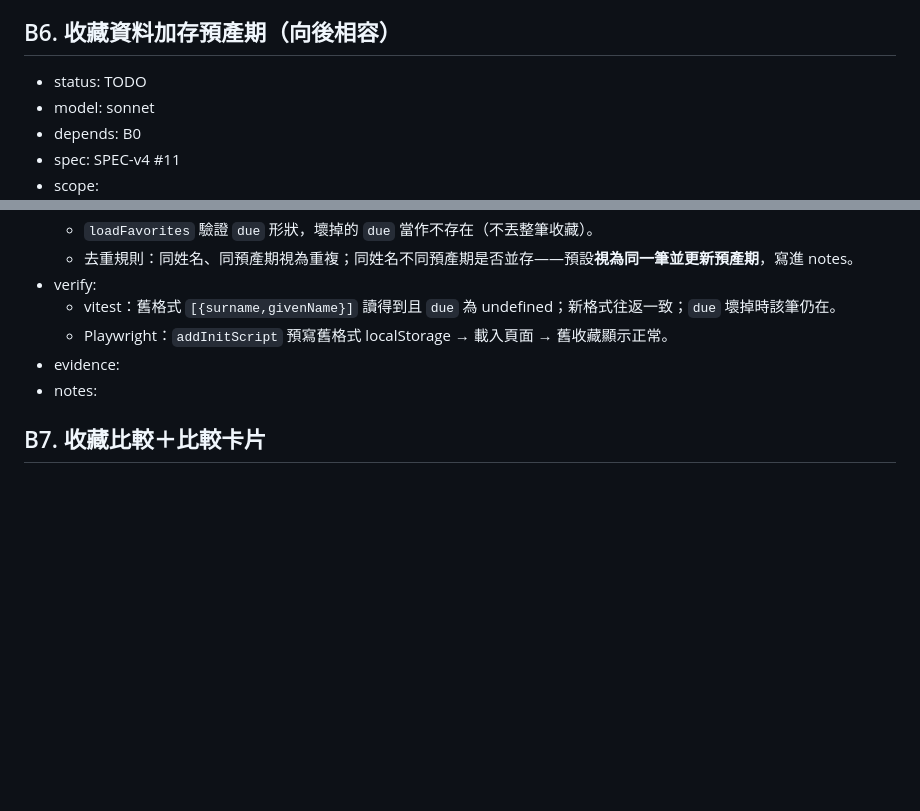
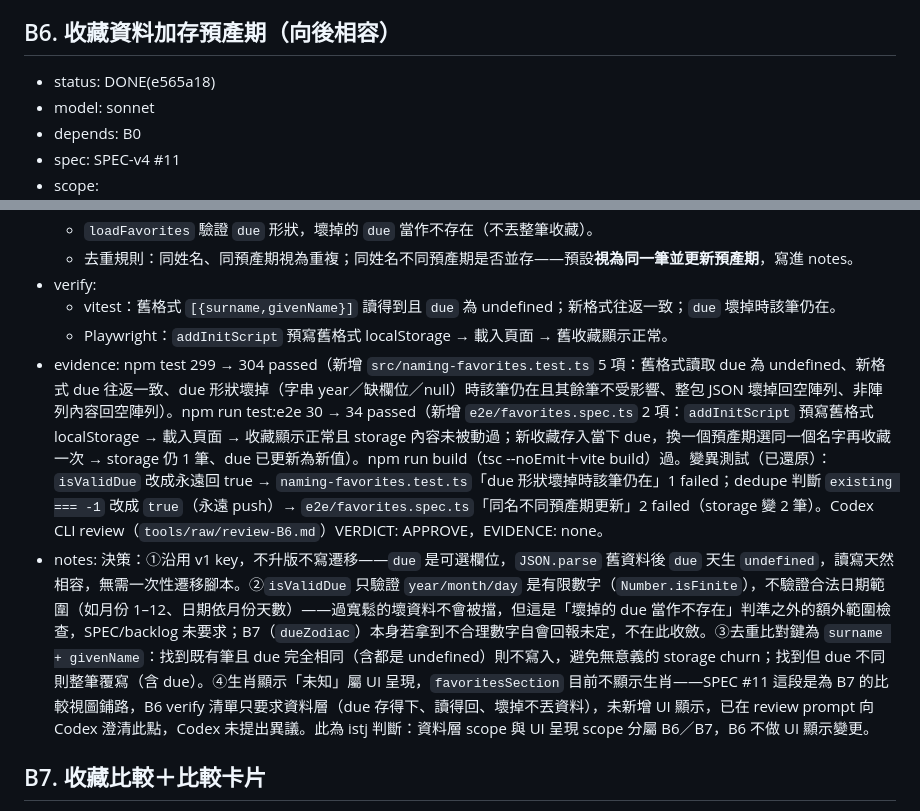
Before and after one commit to MMiooiMM/mio-shuming, a Markdown page: .claude/state/backlog.md, 2 parts joined by grey strips. Rendered like a GitHub page; blank space fills up the shorter version.

Commit message:
chore: backlog B6 DONE
Co-Authored-By: Claude Opus 5 (1M context) <noreply@anthropic.com>
Claude-Session: https://claude.ai/code/session_01LRyGMWmFwWGjf7tFGUseDs

```diff
--- a/.claude/state/backlog.md
+++ b/.claude/state/backlog.md
@@ -134,7 +134,7 @@
 - notes: istj 依據：W3C Web Share（https://w3c.github.io/web-share/）share()「If |global| does not have transient activation, return a promise rejected with a NotAllowedError」、canShare()「If the implementation does not support file sharing, return false」且 canShare 無 activation 要求；AbortError＝使用者取消或無分享目標。MDN Navigator.share：需 transient activation、secure context、`web-share` Permissions Policy；PNG 屬常見可分享類型。MDN toBlob：callback 可能收到 null、預設 image/png。API（B7 重用）：`shareOrDownload(file, title): Promise<'shared'|'cancelled'|'downloaded'>`、`downloadFile(file)`（`src/card/share.ts`）；`drawCard(layout)`／`canvasToPng(canvas)`（`src/card/draw.ts`，繪製與縮放重排都綁 `CardLayout`，B7 比較卡需另寫版面或擴充型別）；`cardLayout(input)`／`cardText(layout)`／`cardZodiacOf(z)`／`CARD_FOOTER`（`src/card/layout.ts`）。決策：①生日印使用者輸入的年月日（`run.date`），不是真太陽時校正後的日期——卡片「生日」是人填的那天；②share 只帶 `{ files, title }`（不帶 text/url，避免部分分享目標丟掉圖片）；③NotAllowedError 等非 AbortError 錯誤退回下載（例如繪製拖過 activation 期限），使用者仍拿得到圖；④檔名固定 `mio-shuming-card.png`，不含姓名；⑤按鈕放在摘要區底部（卡片內容即摘要），旁邊 `role="status"` 在退回下載時說明原因；⑥卡片色值寫死 `style.css` `:root` 淺色值（Canvas 讀 CSS 變數會吃到深色模式），tone 對應沿用摘要區（neutral→mid、unknown→細框）；⑦標籤過多時整體縮放 0.92^n 重排（最多 8 次），保證不壓到署名。Deviation：brief 的「版面模型型別層面不讓時分與地點進來」——TS 結構型別擋不住帶多餘屬性的變數，故另加執行期逐欄取值＋繞過型別的 vitest 守衛。E2E 的下載路徑以 `addInitScript` 移除 canShare/share 強制走退回（本機 Windows Chromium 可能原生支援 Web Share），真實裝置的系統分享選單未實機驗（stub 驗呼叫形狀），交 B10 或使用者手機實測。
 
 ## B6. 收藏資料加存預產期（向後相容）
-- status: TODO
+- status: DONE(e565a18)
 - model: sonnet
 - depends: B0
 - spec: SPEC-v4 #11
@@ -146,8 +146,8 @@
 - verify:
   - vitest：舊格式 `[{surname,givenName}]` 讀得到且 `due` 為 undefined；新格式往返一致；`due` 壞掉時該筆仍在。
   - Playwright：`addInitScript` 預寫舊格式 localStorage → 載入頁面 → 舊收藏顯示正常。
-- evidence:
-- notes:
+- evidence: npm test 299 → 304 passed（新增 `src/naming-favorites.test.ts` 5 項：舊格式讀取 due 為 undefined、新格式 due 往返一致、due 形狀壞掉（字串 year／缺欄位／null）時該筆仍在且其餘筆不受影響、整包 JSON 壞掉回空陣列、非陣列內容回空陣列）。npm run test:e2e 30 → 34 passed（新增 `e2e/favorites.spec.ts` 2 項：`addInitScript` 預寫舊格式 localStorage → 載入頁面 → 收藏顯示正常且 storage 內容未被動過；新收藏存入當下 due，換一個預產期選同一個名字再收藏一次 → storage 仍 1 筆、due 已更新為新值）。npm run build（tsc --noEmit＋vite build）過。變異測試（已還原）：`isValidDue` 改成永遠回 true → `naming-favorites.test.ts`「due 形狀壞掉時該筆仍在」1 failed；dedupe 判斷 `existing === -1` 改成 `true`（永遠 push）→ `e2e/favorites.spec.ts`「同名不同預產期更新」2 failed（storage 變 2 筆）。Codex CLI review（`tools/raw/review-B6.md`）VERDICT: APPROVE，EVIDENCE: none。
+- notes: 決策：①沿用 v1 key，不升版不寫遷移——`due` 是可選欄位，`JSON.parse` 舊資料後 `due` 天生 `undefined`，讀寫天然相容，無需一次性遷移腳本。②`isValidDue` 只驗證 `year/month/day` 是有限數字（`Number.isFinite`），不驗證合法日期範圍（如月份 1–12、日期依月份天數）——過寬鬆的壞資料不會被擋，但這是「壞掉的 due 當作不存在」判準之外的額外範圍檢查，SPEC/backlog 未要求；B7（`dueZodiac`）本身若拿到不合理數字自會回報未定，不在此收斂。③去重比對鍵為 `surname + givenName`：找到既有筆且 due 完全相同（含都是 undefined）則不寫入，避免無意義的 storage churn；找到但 due 不同則整筆覆寫（含 due）。④生肖顯示「未知」屬 UI 呈現，`favoritesSection` 目前不顯示生肖——SPEC #11 這段是為 B7 的比較視圖鋪路，B6 verify 清單只要求資料層（due 存得下、讀得回、壞掉不丟資料），未新增 UI 顯示，已在 review prompt 向 Codex 澄清此點，Codex 未提出異議。此為 istj 判斷：資料層 scope 與 UI 呈現 scope 分屬 B6／B7，B6 不做 UI 顯示變更。
 
 ## B7. 收藏比較＋比較卡片
 - status: TODO
```
